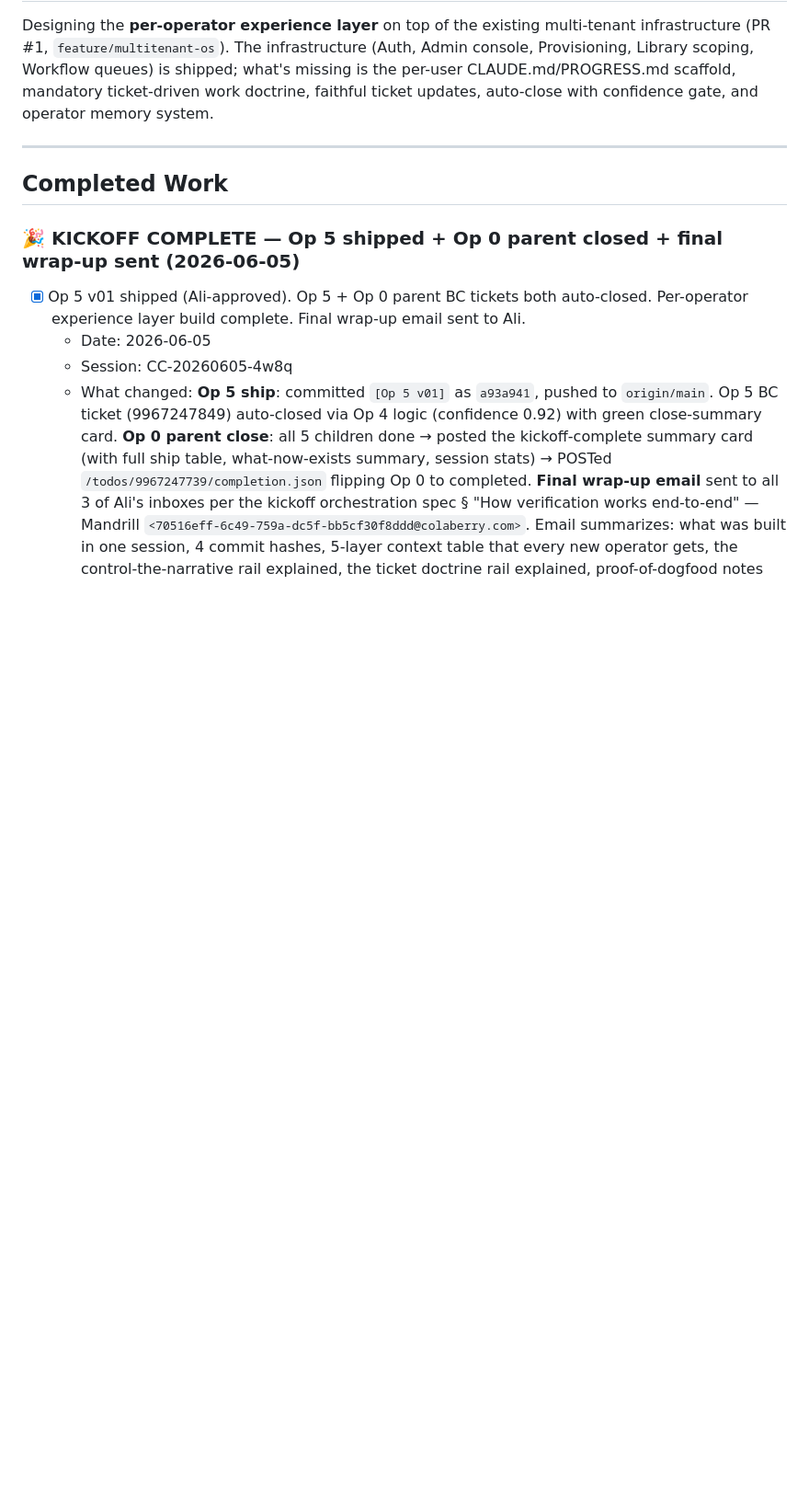
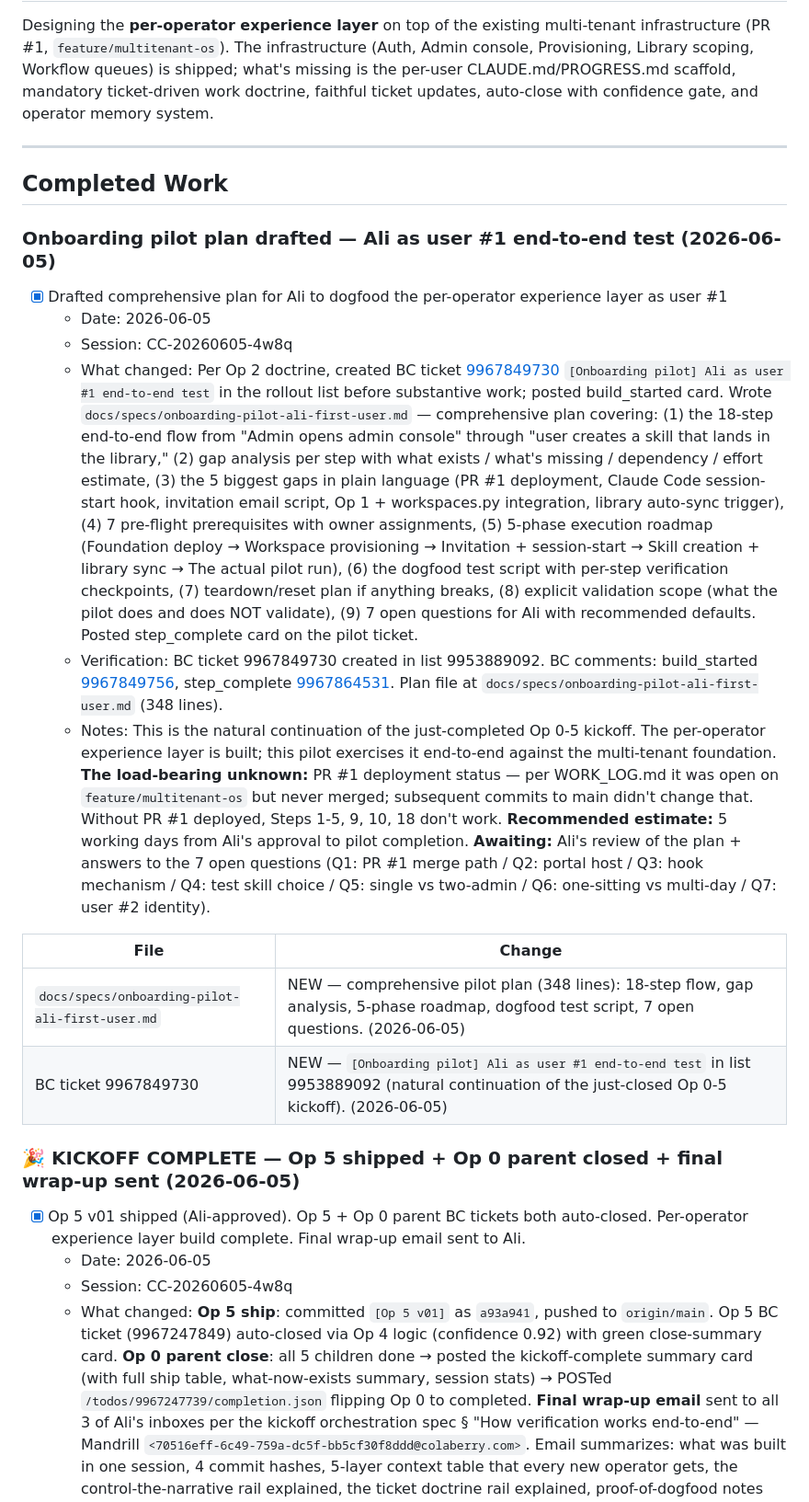
Before and after one commit to ColaberryIntern/AI_ProjectArchitect, a Markdown page: PROGRESS.md, the part around the change. Shown at 92% size. GitHub-like rendering; blank space fills up the shorter version.

Commit message:
[Pilot plan] Onboarding e2e test - Ali as user #1 (plan only, awaiting review)

```diff
--- a/PROGRESS.md
+++ b/PROGRESS.md
@@ -14,6 +14,19 @@ Designing the **per-operator experience layer** on top of the existing multi-ten
 ---
 
 ## Completed Work
+
+### Onboarding pilot plan drafted — Ali as user #1 end-to-end test (2026-06-05)
+- [x] Drafted comprehensive plan for Ali to dogfood the per-operator experience layer as user #1
+  - Date: 2026-06-05
+  - Session: CC-20260605-4w8q
+  - What changed: Per Op 2 doctrine, created BC ticket [9967849730](https://app.basecamp.com/3945211/buckets/7463955/todos/9967849730) `[Onboarding pilot] Ali as user #1 end-to-end test` in the rollout list before substantive work; posted build_started card. Wrote `docs/specs/onboarding-pilot-ali-first-user.md` — comprehensive plan covering: (1) the 18-step end-to-end flow from "Admin opens admin console" through "user creates a skill that lands in the library," (2) gap analysis per step with what exists / what's missing / dependency / effort estimate, (3) the 5 biggest gaps in plain language (PR #1 deployment, Claude Code session-start hook, invitation email script, Op 1 + workspaces.py integration, library auto-sync trigger), (4) 7 pre-flight prerequisites with owner assignments, (5) 5-phase execution roadmap (Foundation deploy → Workspace provisioning → Invitation + session-start → Skill creation + library sync → The actual pilot run), (6) the dogfood test script with per-step verification checkpoints, (7) teardown/reset plan if anything breaks, (8) explicit validation scope (what the pilot does and does NOT validate), (9) 7 open questions for Ali with recommended defaults. Posted step_complete card on the pilot ticket.
+  - Verification: BC ticket 9967849730 created in list 9953889092. BC comments: build_started [9967849756](https://app.basecamp.com/3945211/buckets/7463955/todos/9967849730#__recording_9967849756), step_complete [9967864531](https://app.basecamp.com/3945211/buckets/7463955/todos/9967849730#__recording_9967864531). Plan file at `docs/specs/onboarding-pilot-ali-first-user.md` (348 lines).
+  - Notes: This is the natural continuation of the just-completed Op 0-5 kickoff. The per-operator experience layer is built; this pilot exercises it end-to-end against the multi-tenant foundation. **The load-bearing unknown:** PR #1 deployment status — per WORK_LOG.md it was open on `feature/multitenant-os` but never merged; subsequent commits to main didn't change that. Without PR #1 deployed, Steps 1-5, 9, 10, 18 don't work. **Recommended estimate:** 5 working days from Ali's approval to pilot completion. **Awaiting:** Ali's review of the plan + answers to the 7 open questions (Q1: PR #1 merge path / Q2: portal host / Q3: hook mechanism / Q4: test skill choice / Q5: single vs two-admin / Q6: one-sitting vs multi-day / Q7: user #2 identity).
+
+| File | Change |
+|---|---|
+| `docs/specs/onboarding-pilot-ali-first-user.md` | NEW — comprehensive pilot plan (348 lines): 18-step flow, gap analysis, 5-phase roadmap, dogfood test script, 7 open questions. (2026-06-05) |
+| BC ticket 9967849730 | NEW — `[Onboarding pilot] Ali as user #1 end-to-end test` in list 9953889092 (natural continuation of the just-closed Op 0-5 kickoff). (2026-06-05) |
 
 ### 🎉 KICKOFF COMPLETE — Op 5 shipped + Op 0 parent closed + final wrap-up sent (2026-06-05)
 - [x] Op 5 v01 shipped (Ali-approved). Op 5 + Op 0 parent BC tickets both auto-closed. Per-operator experience layer build complete. Final wrap-up email sent to Ali.
```
Also changed, not shown: docs/specs/onboarding-pilot-ali-first-user.md (added, +301 -0 lines).
